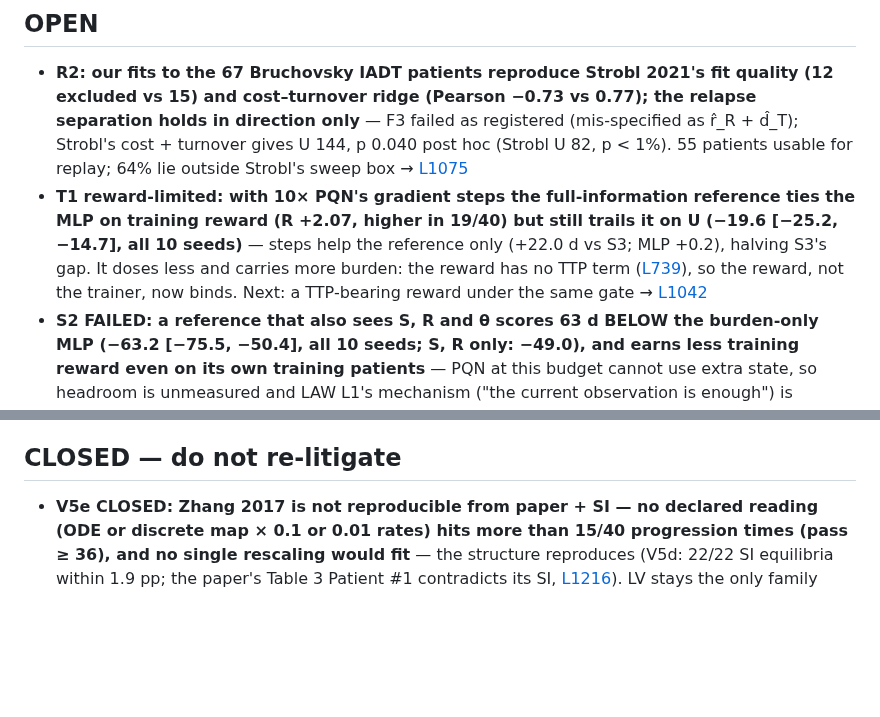
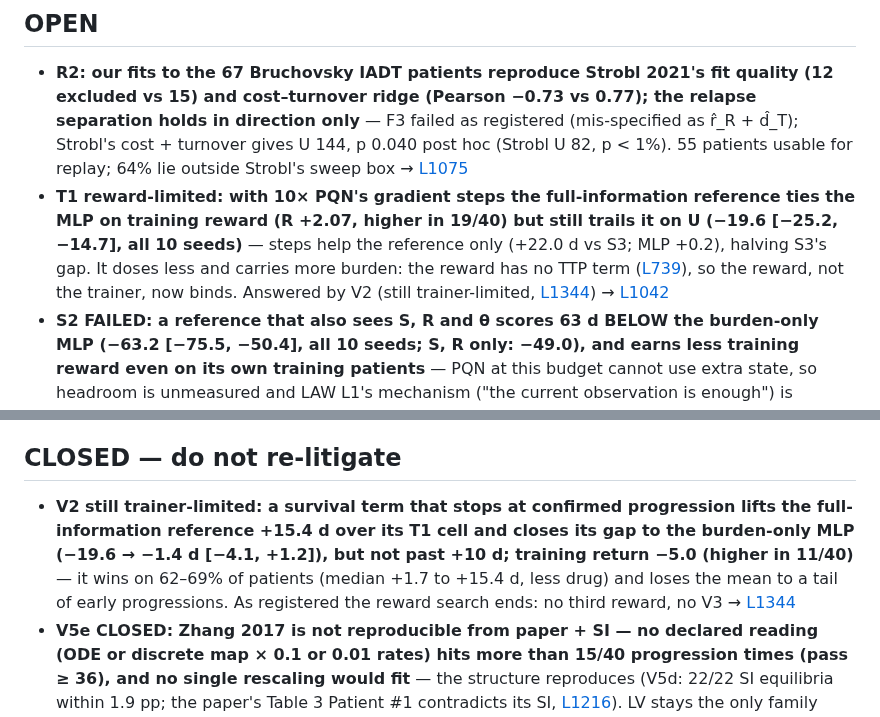
Before and after one commit to Dante-Berth/Continuous_Time_RL_Policies_for_Robust_Cancer_Adaptive_Therapy, a Markdown page: adaptive_therapy/VERDICTS.md, 2 parts joined by grey strips. Drawn GitHub-style; blank space fills up the shorter version.

```diff
--- a/adaptive_therapy/VERDICTS.md
+++ b/adaptive_therapy/VERDICTS.md
@@ -22,7 +22,7 @@ planned and [CLOSED.md](../CLOSED.md) for what is dead program-wide.
 ## OPEN
 
 - **R2: our fits to the 67 Bruchovsky IADT patients reproduce Strobl 2021's fit quality (12 excluded vs 15) and cost–turnover ridge (Pearson −0.73 vs 0.77); the relapse separation holds in direction only** — F3 failed as registered (mis-specified as r̂_R + d̂_T); Strobl's cost + turnover gives U 144, p 0.040 post hoc (Strobl U 82, p < 1%). 55 patients usable for replay; 64% lie outside Strobl's sweep box → [L1075](RESEARCH_LOG.md#L1075)
-- **T1 reward-limited: with 10× PQN's gradient steps the full-information reference ties the MLP on training reward (R +2.07, higher in 19/40) but still trails it on U (−19.6 [−25.2, −14.7], all 10 seeds)** — steps help the reference only (+22.0 d vs S3; MLP +0.2), halving S3's gap. It doses less and carries more burden: the reward has no TTP term ([L739](RESEARCH_LOG.md#L739)), so the reward, not the trainer, now binds. Next: a TTP-bearing reward under the same gate → [L1042](RESEARCH_LOG.md#L1042)
+- **T1 reward-limited: with 10× PQN's gradient steps the full-information reference ties the MLP on training reward (R +2.07, higher in 19/40) but still trails it on U (−19.6 [−25.2, −14.7], all 10 seeds)** — steps help the reference only (+22.0 d vs S3; MLP +0.2), halving S3's gap. It doses less and carries more burden: the reward has no TTP term ([L739](RESEARCH_LOG.md#L739)), so the reward, not the trainer, now binds. Answered by V2 (still trainer-limited, [L1344](RESEARCH_LOG.md#L1344)) → [L1042](RESEARCH_LOG.md#L1042)
 - **S2 FAILED: a reference that also sees S, R and θ scores 63 d BELOW the burden-only MLP (−63.2 [−75.5, −50.4], all 10 seeds; S, R only: −49.0), and earns less training reward even on its own training patients** — PQN at this budget cannot use extra state, so headroom is unmeasured and LAW L1's mechanism ("the current observation is enough") is untested; a new trainer must first make this reference beat the MLP → [L804](RESEARCH_LOG.md#L804)
 - **Erratum: U is not "the trained objective" — the reward pays its survival term every visit, progressed or not, so training sees only burden above 1.2 × nadir and w·dose**; every U comparison stands as registered, only the wording changes → [L739](RESEARCH_LOG.md#L739)
 - **Recurrent-arm PQN training is chaotic: a CI that holds trained policies fixed is conditional, not architectural** — per-cell Tier-1 mean U spans 49–273 d across 5 seeds (ODE-RNN), 67–264 (LSTM), 177–295 (MLP); a 2e-7 float perturbation moved one ODE cell 132 → 256 d. Architecture CIs resample seeds and patients from W4 on → [L596](RESEARCH_LOG.md#L596)
@@ -46,6 +46,7 @@ planned and [CLOSED.md](../CLOSED.md) for what is dead program-wide.
 
 ## CLOSED — do not re-litigate
 
+- **V2 still trainer-limited: a survival term that stops at confirmed progression lifts the full-information reference +15.4 d over its T1 cell and closes its gap to the burden-only MLP (−19.6 → −1.4 d [−4.1, +1.2]), but not past +10 d; training return −5.0 (higher in 11/40)** — it wins on 62–69% of patients (median +1.7 to +15.4 d, less drug) and loses the mean to a tail of early progressions. As registered the reward search ends: no third reward, no V3 → [L1344](RESEARCH_LOG.md#L1344)
 - **V5e CLOSED: Zhang 2017 is not reproducible from paper + SI — no declared reading (ODE or discrete map × 0.1 or 0.01 rates) hits more than 15/40 progression times (pass ≥ 36), and no single rescaling would fit** — the structure reproduces (V5d: 22/22 SI equilibria within 1.9 pp; the paper's Table 3 Patient #1 contradicts its SI, [L1216](RESEARCH_LOG.md#L1216)). LV stays the only family with resistance; re-open only with the authors' code or scheme → [L1248](RESEARCH_LOG.md#L1248)
 - **V5 FAILED as registered: Hahnfeldt 1999 reproduces in its own mg/kg units except two narrow misses (TNP-470 set point −3.1%, day-13 volumes +10.5%), and endostatin 20 mg/kg/day regresses (e·g ≈ 8 /day) — W5-pre's "drug cannot outpace growth" was our normalised PK (e·u ≤ 0.8 /day); Zhang 2017 does not reproduce from its main text** (Patient #2, 90% T− under MTD at day 104 vs 784). Hahnfeldt stays closed for dosing; no second-family claim until Zhang's Supplementary Information → [L1176](RESEARCH_LOG.md#L1176)
 - **W5-pre FAILED: treated Hahnfeldt and Kuznetsov have no TTP dynamic range on provisional θ, so Tier 2 and cross-mechanism Stage 2 are cut** — Hahnfeldt: every policy incl. MTD progresses at 7.0 d [7, 7] (drug term e·u ≤ 0.8 /day < vascular growth b ≥ 3 /day); Kuznetsov: MTD cures all (100% censored), every sparing rule progresses at 28–42 d, IQR ≤ 7 d: no resistant compartment, MTD optimal by construction. LV is the only family with a resistance mechanism; re-open needs 1° ranges + a drug-effect scale → [L1004](RESEARCH_LOG.md#L1004)
```
Also changed, not shown: LAWS.md (+1 -1 lines), adaptive_therapy/RESEARCH_LOG.md (+33 -0 lines).
